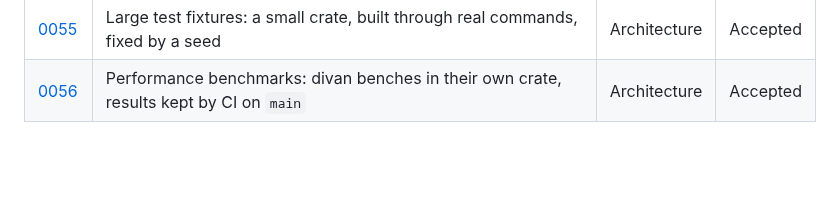
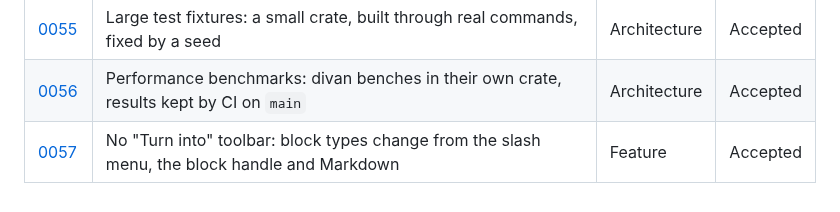
Before and after one commit to milinpaul/project-leaf, a Markdown page: docs/adr/README.md, the part around the change. Drawn GitHub-style; blank space fills up the shorter version.

```diff
--- a/docs/adr/README.md
+++ b/docs/adr/README.md
@@ -73,3 +73,4 @@ Records cover two kinds of decision:
 | [0054](0054-code-blocks.md) | Code blocks: a language picker storing fence names, Tab indents lines with four spaces | Feature | Accepted |
 | [0055](0055-test-fixtures-crate.md) | Large test fixtures: a small crate, built through real commands, fixed by a seed | Architecture | Accepted |
 | [0056](0056-performance-benchmarks.md) | Performance benchmarks: divan benches in their own crate, results kept by CI on `main` | Architecture | Accepted |
+| [0057](0057-no-turn-into-toolbar.md) | No "Turn into" toolbar: block types change from the slash menu, the block handle and Markdown | Feature | Accepted |
```
Also changed, not shown: backlog/stories/E07-S11.md (added, +43 -0 lines), docs/adr/0057-no-turn-into-toolbar.md (added, +38 -0 lines), docs/architecture/ARCHITECTURE.md (+2 -1 lines), docs/screenshots/E07-S11-1-before.png (added), docs/screenshots/E07-S11-2-after.png (added), docs/screenshots/E07-S11-3-after-dark.png (added), 3 other files.
